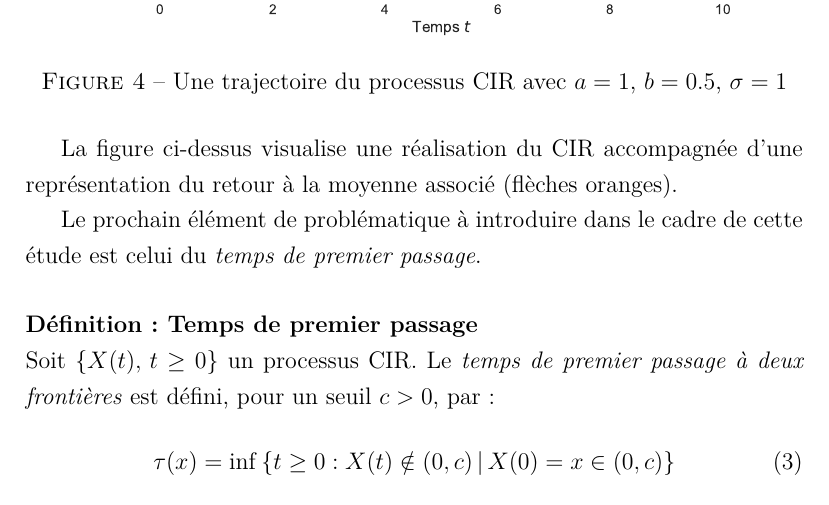
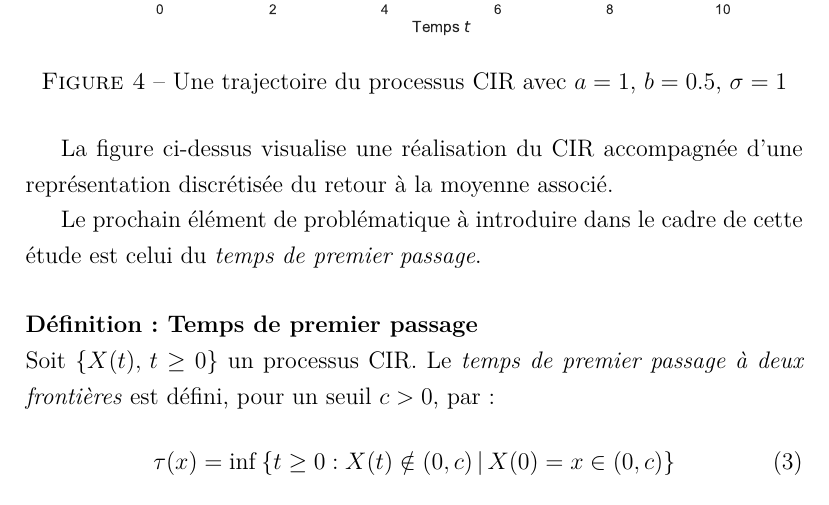
Before and after one commit to romainmrad/memoire, a LaTeX book (Document.tex, which reads 5-Introduction.tex): part of page 19 of 82, cut so that both start at the same text. Compiled offline with pdfLaTeX; a LaTeX package or settings file that is missing is left out; a missing bibliography style is replaced by a similar one.

Commit message:
corrections

```diff
--- a/5-Introduction.tex
+++ b/5-Introduction.tex
@@ -125,7 +125,7 @@ Ce processus est particulièrement adapté à la modélisation des taux d'intér
     \includegraphics[width=0.9\linewidth]{img/intro/path_cir_combined.pdf}
     \caption{Une trajectoire du processus \acs{CIR} avec $a=1$, $b=0.5$, $\sigma=1$}\label{fig:TrajCIR}
 \end{figure}
-\FloatBarrier La figure ci-dessus visualise une réalisation du \acs{CIR} accompagnée d'une représentation du retour à la moyenne associé (flèches oranges).
+\FloatBarrier La figure ci-dessus visualise une réalisation du \acs{CIR} accompagnée d'une représentation discrétisée du retour à la moyenne associé.
 
 Le prochain élément de problématique à introduire dans le cadre de cette étude est celui du \textit{temps de premier passage}.
 \paragraph{Définition: Temps de premier passage}\mbox{}\\
```
Also changed, not shown: Document.pdf, img/intro/path_cir_combined.pdf.
